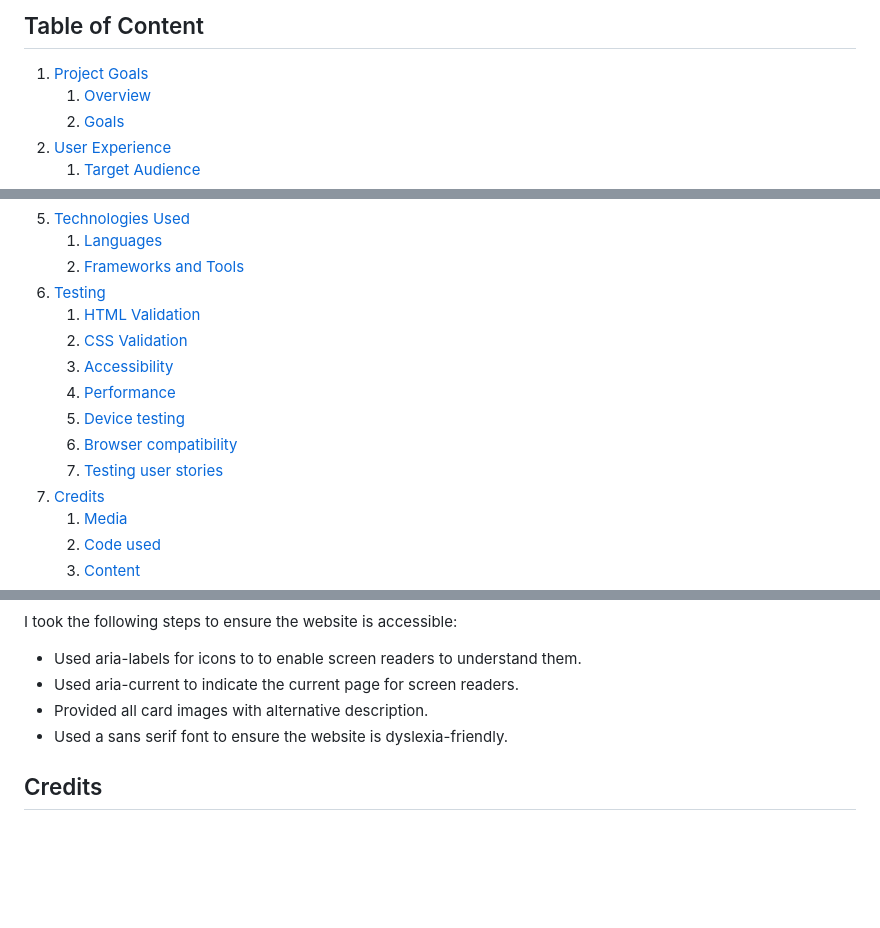
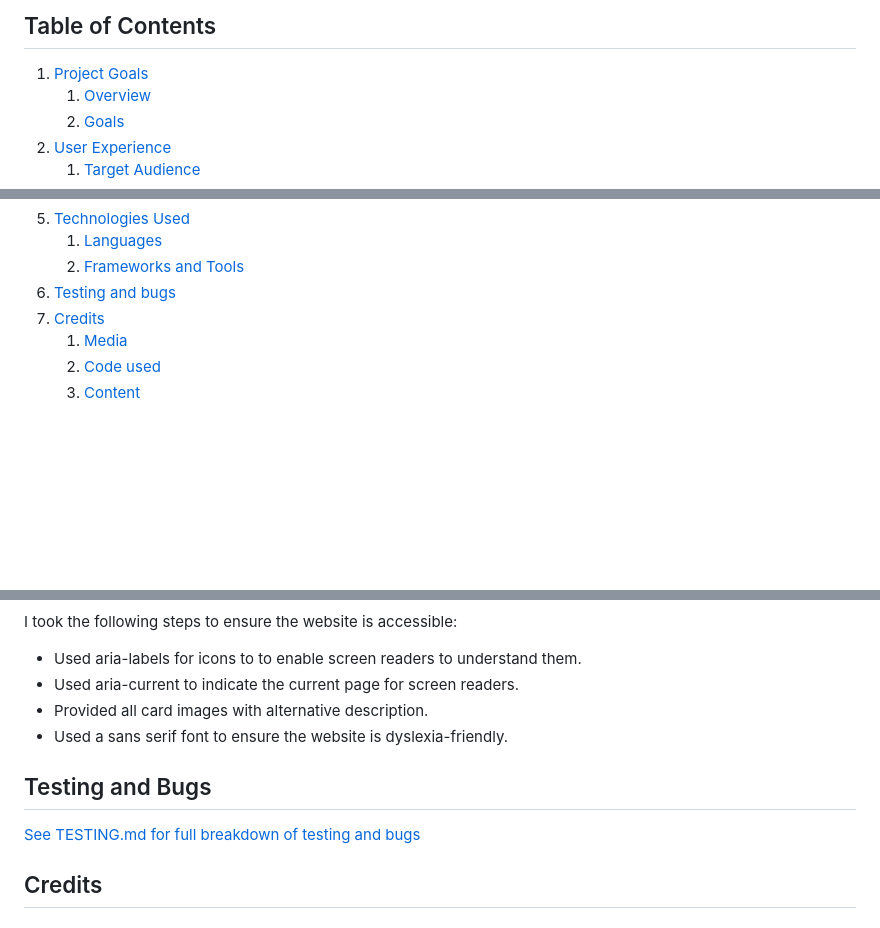
Before and after one commit to mmnowak/tarot-quiz, a Markdown page: README.md, 3 parts joined by grey strips. GitHub-like rendering; blank space fills up the shorter version.

```diff
--- a/README.md
+++ b/README.md
@@ -6,5 +8,5 @@
 
-## Table of Content
+## Table of Contents
 
 1. [Project Goals](#project-goals)
     1. [Overview](#overview)
@@ -22,14 +24,7 @@
 5. [Technologies Used](#technologies-used)
     1. [Languages](#languages)
     2. [Frameworks and Tools](#frameworks-and-tools)
-6. [Testing](#testing)
-    1. [HTML Validation](#html-validation)
-    2. [CSS Validation](#css-validation)
-    3. [Accessibility](#accessibility-testing)
-    4. [Performance](#performance)
-    5. [Device testing](#performance-tests-on-various-devices)
-    6. [Browser compatibility](#browser-compatibility)
-    7. [Testing user stories](#testing-user-stories)
+6. [Testing and bugs](#testing-and-bugs)
 7. [Credits](#credits)
     1. [Media](#media)
     2. [Code used](#code-used)
@@ -202,6 +197,10 @@ I took the following steps to ensure the website is accessible:
 * Provided all card images with alternative description.
 * Used a sans serif font to ensure the website is dyslexia-friendly.
 
+## Testing and Bugs
+
+[See TESTING.md for full breakdown of testing and bugs](https://github.com/mmnowak/tarot-quiz/blob/main/TESTING.md)
+
 ## Credits
 
 ### Media
```
Also changed, not shown: other parts of README.md (+3 -1 lines), TESTING.md (added, +99 -0 lines), testing.md (deleted, +0 -39 lines), documentation/testing/lighthouse/lighthouse404.png (added), documentation/testing/lighthouse/lighthousegame.png (added), documentation/testing/lighthouse/lighthouselearn.png (added), 3 other files.
